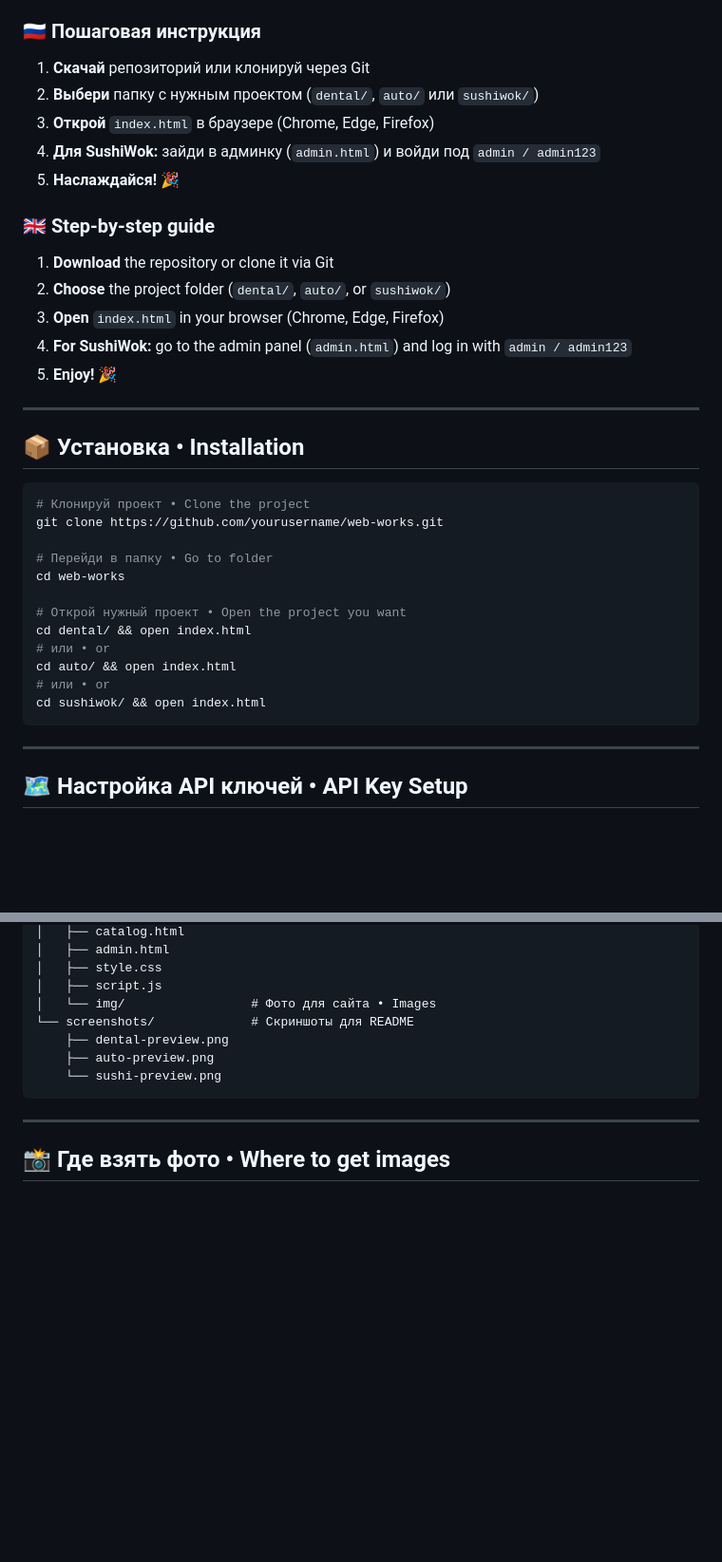
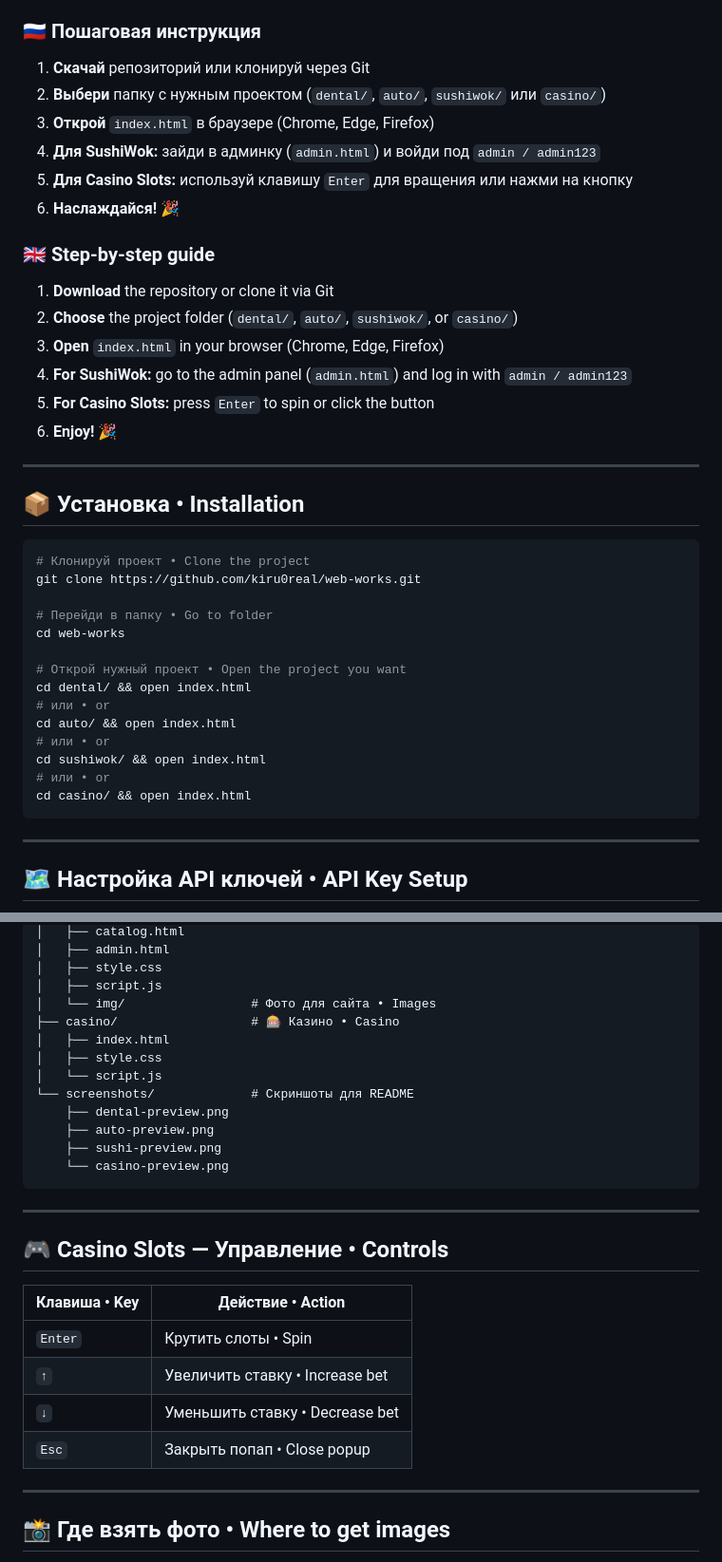
Before and after one commit to kiru0real/WebWorks, a Markdown page: README.md, 2 parts joined by grey strips. Shown at 95% size. Drawn GitHub-style; blank space fills up the shorter version.

````diff
--- a/README.md
+++ b/README.md
@@ -127,18 +143,20 @@ Web Works is my portfolio featuring three fully functional websites for differen
 ### 🇷🇺 Пошаговая инструкция
 
 1. **Скачай** репозиторий или клонируй через Git
-2. **Выбери** папку с нужным проектом (`dental/`, `auto/` или `sushiwok/`)
+2. **Выбери** папку с нужным проектом (`dental/`, `auto/`, `sushiwok/` или `casino/`)
 3. **Открой** `index.html` в браузере (Chrome, Edge, Firefox)
 4. **Для SushiWok:** зайди в админку (`admin.html`) и войди под `admin / admin123`
-5. **Наслаждайся!** 🎉
+5. **Для Casino Slots:** используй клавишу `Enter` для вращения или нажми на кнопку
+6. **Наслаждайся!** 🎉
 
 ### 🇬🇧 Step-by-step guide
 
 1. **Download** the repository or clone it via Git
-2. **Choose** the project folder (`dental/`, `auto/`, or `sushiwok/`)
+2. **Choose** the project folder (`dental/`, `auto/`, `sushiwok/`, or `casino/`)
 3. **Open** `index.html` in your browser (Chrome, Edge, Firefox)
 4. **For SushiWok:** go to the admin panel (`admin.html`) and log in with `admin / admin123`
-5. **Enjoy!** 🎉
+5. **For Casino Slots:** press `Enter` to spin or click the button
+6. **Enjoy!** 🎉
 
 ---
 
@@ -146,7 +164,7 @@ Web Works is my portfolio featuring three fully functional websites for differen
 
 ```bash
 # Клонируй проект • Clone the project
-git clone https://github.com/yourusername/web-works.git
+git clone https://github.com/kiru0real/web-works.git
 
 # Перейди в папку • Go to folder
 cd web-works
@@ -157,6 +175,8 @@ cd dental/ && open index.html
 cd auto/ && open index.html
 # или • or
 cd sushiwok/ && open index.html
+# или • or
+cd casino/ && open index.html
 ```
 
 ---
@@ -200,11 +220,27 @@ web-works/
 │   ├── style.css
 │   ├── script.js
 │   └── img/                 # Фото для сайта • Images
+├── casino/                  # 🎰 Казино • Casino
+│   ├── index.html
+│   ├── style.css
+│   └── script.js
 └── screenshots/             # Скриншоты для README
     ├── dental-preview.png
     ├── auto-preview.png
-    └── sushi-preview.png
+    ├── sushi-preview.png
+    └── casino-preview.png
 ```
+
+---
+
+## 🎮 Casino Slots — Управление • Controls
+
+| Клавиша • Key | Действие • Action |
+|---------------|-------------------|
+| `Enter` | Крутить слоты • Spin |
+| `↑` | Увеличить ставку • Increase bet |
+| `↓` | Уменьшить ставку • Decrease bet |
+| `Esc` | Закрыть попап • Close popup |
 
 ---
 
````
Also changed, not shown: other parts of README.md (+23 -7 lines).
